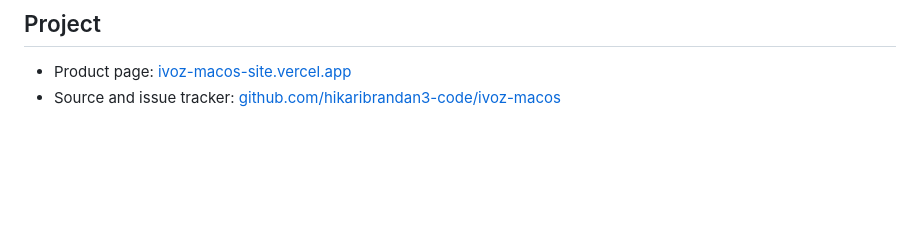
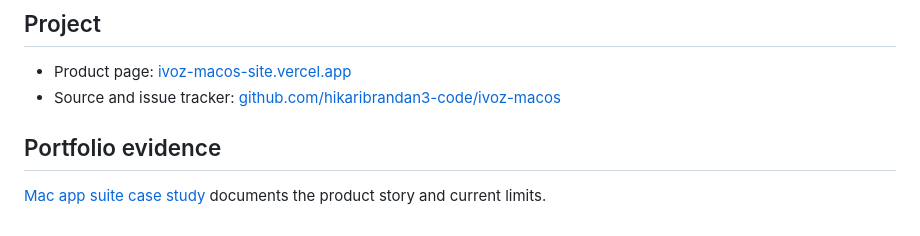
Before and after one commit to hikaribrandan3-code/ivoz-macos, a Markdown page: README.md, the part around the change. Drawn GitHub-style; blank space fills up the shorter version.

Commit message:
Clarify project evidence and portfolio links

```diff
--- a/README.md
+++ b/README.md
@@ -65,3 +65,7 @@ The iVoz source code is released under the MIT License. Third-party packages kee
 
 - Product page: [ivoz-macos-site.vercel.app](https://ivoz-macos-site.vercel.app)
 - Source and issue tracker: [github.com/hikaribrandan3-code/ivoz-macos](https://github.com/hikaribrandan3-code/ivoz-macos)
+
+## Portfolio evidence
+
+[Mac app suite case study](https://hikari-brandan.vercel.app/projects/macos-app-suite) documents the product story and current limits.
```
